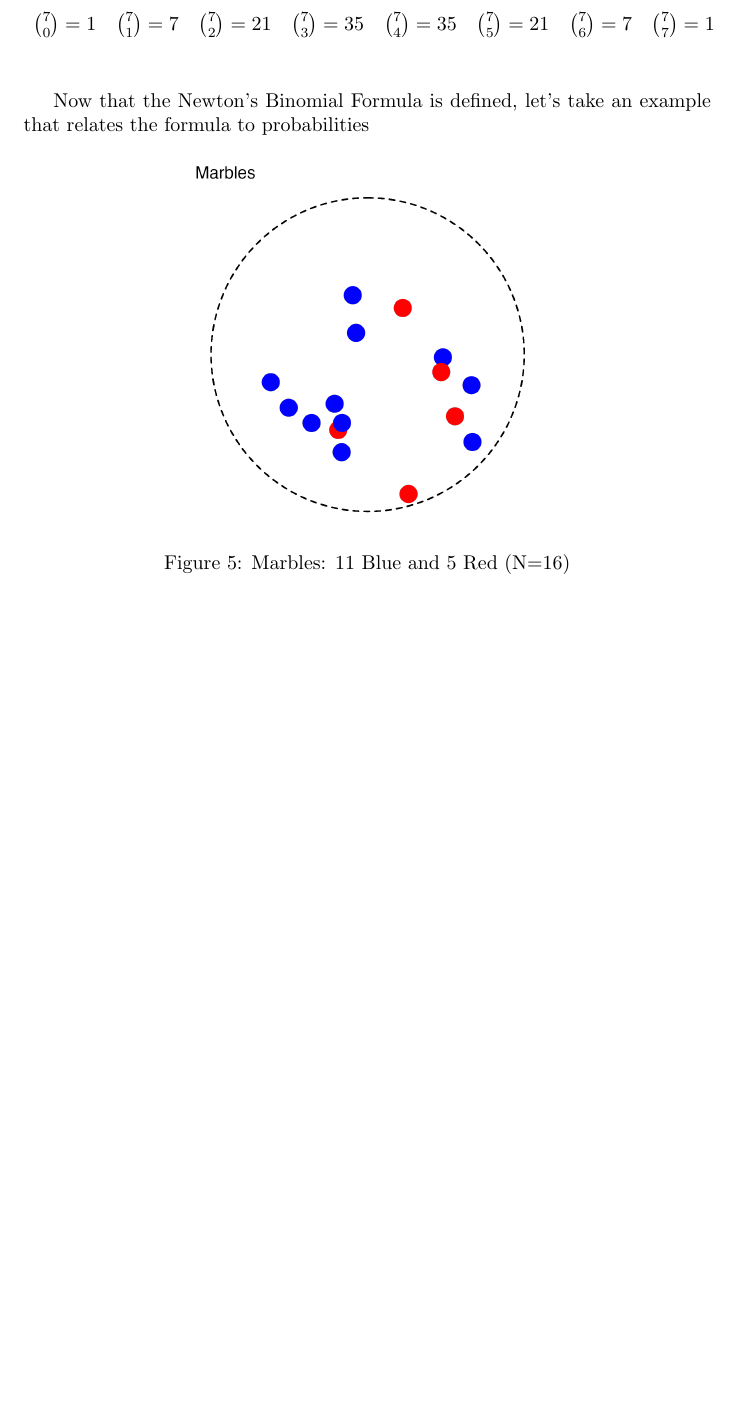
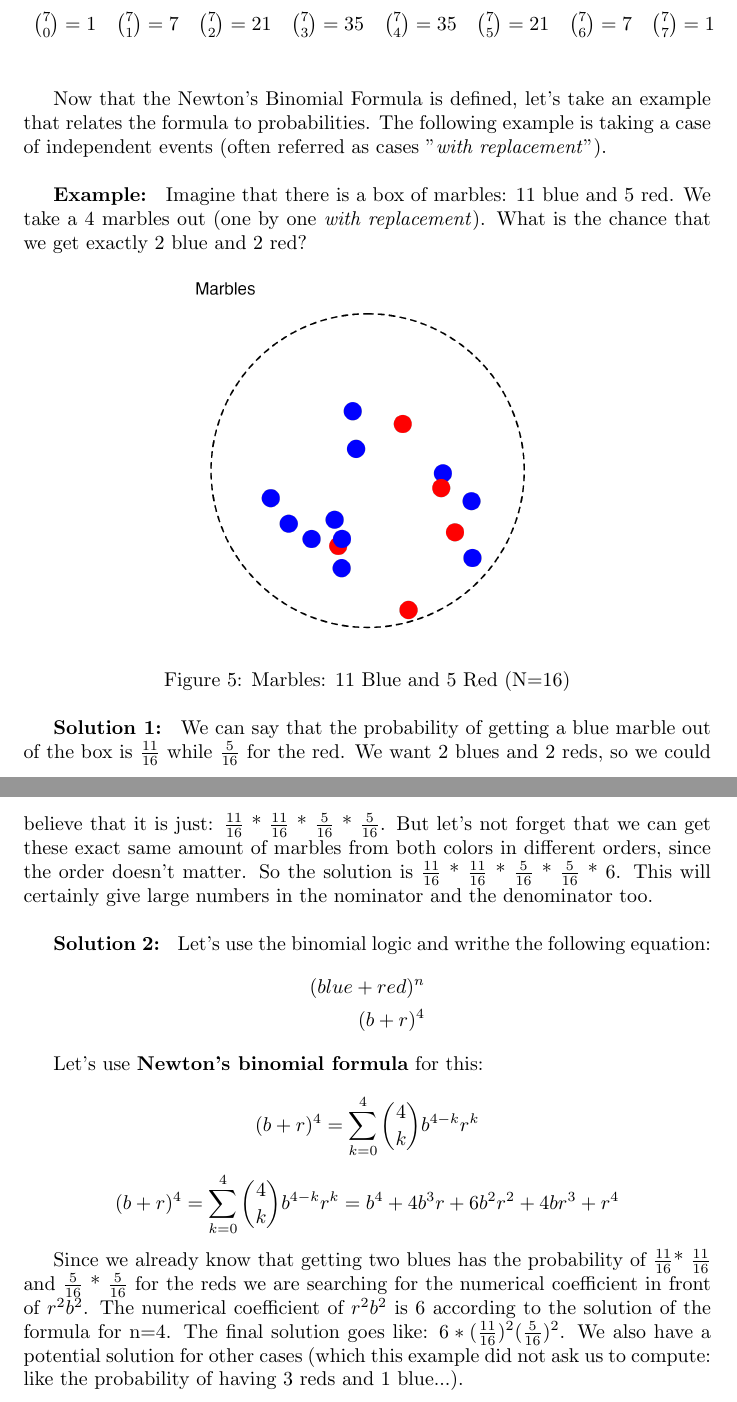
Before and after one commit to galamboslajos/Mathematics-for-Economics-I., a LaTeX document (main.tex): part of page 15 of 15 before the commit and two parts of pages 15 and 16 of 16 after it, the two joined at a grey line, cut so that both start at the same text, the shorter picture padded with empty space. Compiled offline with pdfLaTeX.

Commit message:
Probability

```diff
--- a/main.tex
+++ b/main.tex
@@ -645,7 +645,10 @@ There is an alternative to the Binomial Coefficient, which helps to imagine the
 \end{array}
 \] \\
 
-Now that the Newton's Binomial Formula is defined, let's take an example that relates the formula to probabilities
+Now that the Newton's Binomial Formula is defined, let's take an example that relates the formula to probabilities. The following example is taking a case of independent events (often referred as cases "\textit{with replacement}"). \\
+
+\textbf{Example: } Imagine that there is a box of marbles: 11 blue and 5 red. We take a 4 marbles out (one by one \textit{with replacement}). What is the chance that we get exactly 2 blue and 2 red?
+
 \begin{figure}[h!]
     \centering
     \includegraphics[width=0.8\textwidth]{Marbles.png}
@@ -653,6 +656,24 @@ Now that the Newton's Binomial Formula is defined, let's take an example that re
     \label{fig:marbles}
 \end{figure}
 
+\textbf{Solution 1: } We can say that the probability of getting a blue marble out of the box is \(\frac{11}{16}\) while \(\frac{5}{16}\) for the red. We want 2 blues and 2 reds, so we could believe that it is just: \(\frac{11}{16}\) * \(\frac{11}{16}\) *  \(\frac{5}{16}\) * \(\frac{5}{16}\). But let's not forget that we can get these exact same amount of marbles from both colors in different orders, since the order doesn't matter. So the solution is \(\frac{11}{16}\) * \(\frac{11}{16}\) *  \(\frac{5}{16}\) * \(\frac{5}{16}\) * 6. This will certainly give large numbers in the nominator and the denominator too. \\
 
+\textbf{Solution 2: } Let's use the binomial logic and writhe the following equation:
+\begin{align*}
+(blue + red)^n \\
+(b + r)^4
+\end{align*}
+
+Let's use \textbf{Newton's binomial formula} for this:
+
+\begin{equation*}
+(b+r)^4 = \sum_{k=0}^{4} \binom{4}{k} b^{4-k} r^{k}
+\end{equation*}
+
+\begin{equation*}
+(b+r)^4 = \sum_{k=0}^{4} \binom{4}{k} b^{4-k} r^{k} = b^4 + 4b^3r + 6b^2r^2 + 4br^3 + r^4
+\end{equation*}
+
+Since we already know that getting two blues has the probability of \(\frac{11}{16}\)* \(\frac{11}{16}\) and \(\frac{5}{16}\) * \(\frac{5}{16}\) for the reds we are searching for the numerical coefficient in front of \( r^2 b^2 \). The numerical coefficient of \( r^2 b^2 \) is 6 according to the solution of the formula for n=4. The final solution goes like: \(6* (\frac{11}{16})^2 (\frac{5}{16})^2 \). We also have a potential solution for other cases (which this example did not ask us to compute: like the probability of having 3 reds and 1 blue...).
 
 \end{document}
```
